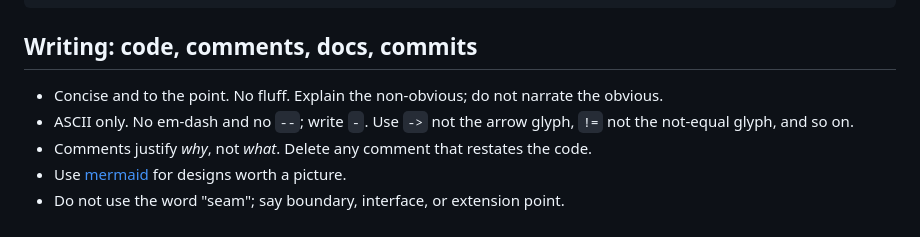
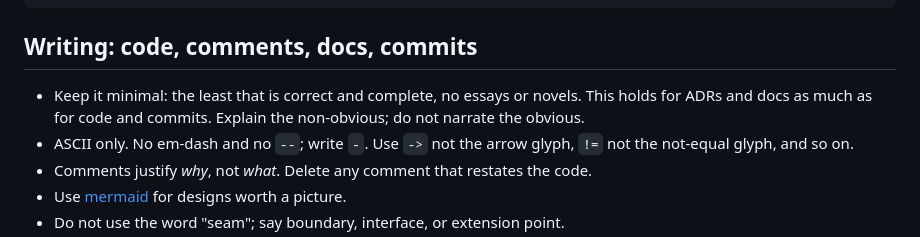
Before and after one commit to headrace-rs/headrace, a Markdown page: AGENTS.md, the part around the change. Drawn GitHub-style.

Commit message:
docs(agents): default to minimal content
Assisted-by: Claude:claude-opus-4-8

```diff
--- a/AGENTS.md
+++ b/AGENTS.md
@@ -22,7 +22,8 @@ cargo test --workspace --all-features
 
 ## Writing: code, comments, docs, commits
 
-- Concise and to the point. No fluff. Explain the non-obvious; do not narrate the obvious.
+- Keep it minimal: the least that is correct and complete, no essays or novels. This holds for
+  ADRs and docs as much as for code and commits. Explain the non-obvious; do not narrate the obvious.
 - ASCII only. No em-dash and no `--`; write `-`. Use `->` not the arrow glyph, `!=` not the
   not-equal glyph, and so on.
 - Comments justify *why*, not *what*. Delete any comment that restates the code.
```
